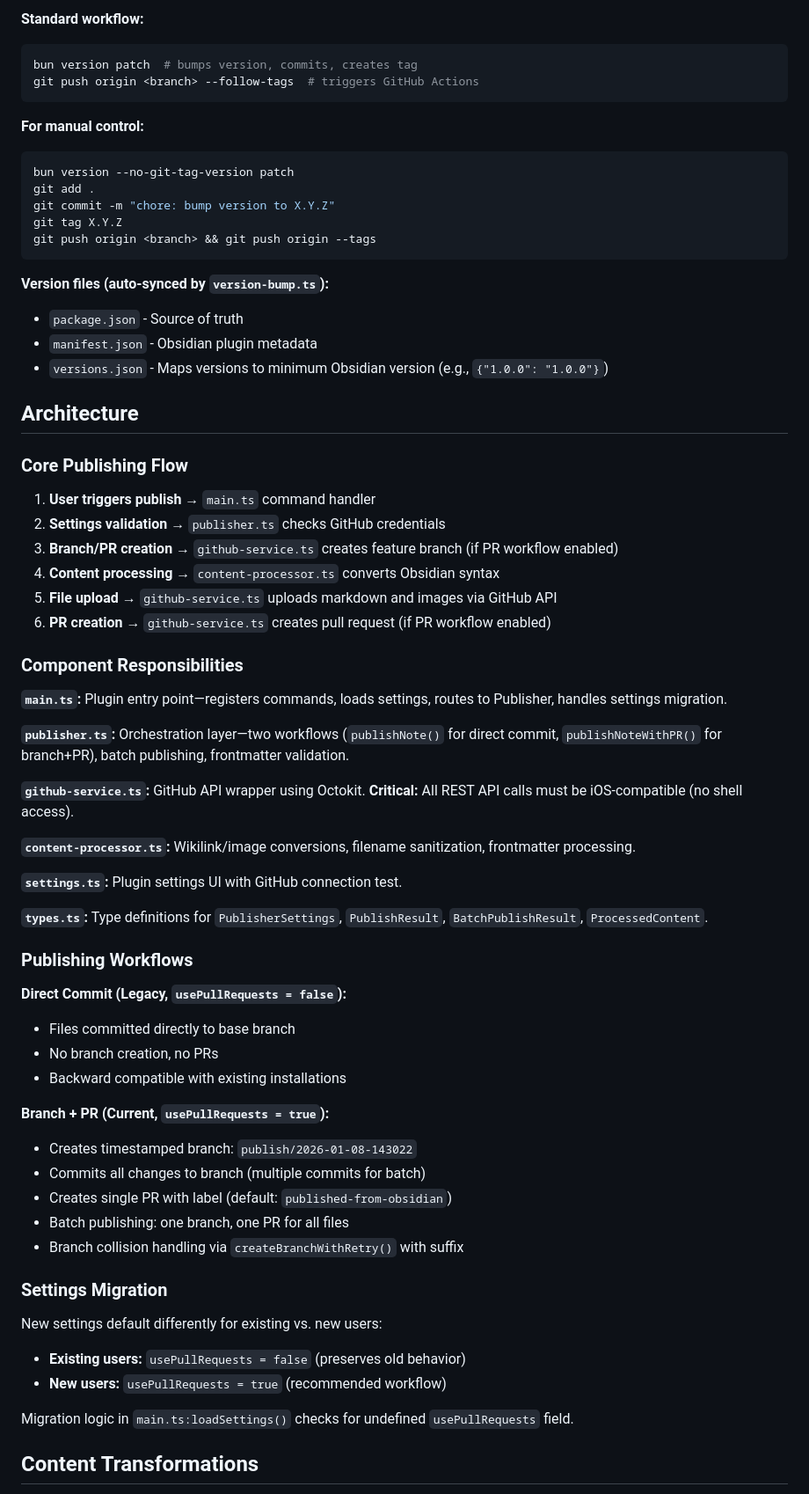
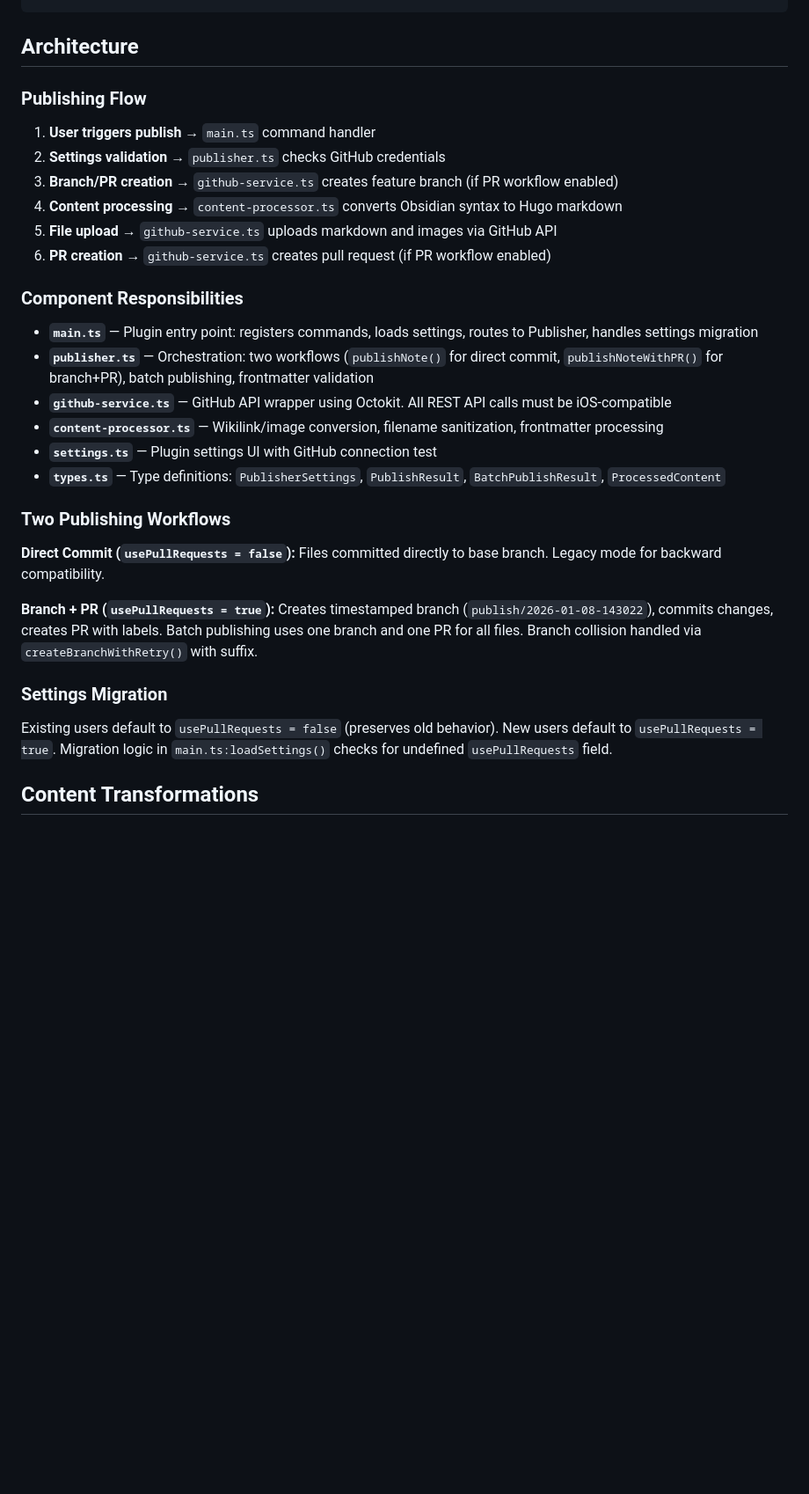
Before and after one commit to philoserf/obsidian-publisher, a Markdown page: AGENTS.md, the part around one of its changes. Shown at 88% size. Drawn GitHub-style; blank space fills up the shorter version.

````diff
--- a/AGENTS.md
+++ b/AGENTS.md
@@ -86,79 +27,33 @@ GitHub Actions automatically creates releases on tag push (`.github/workflows/re
-**Standard workflow:**
-
-```bash
-bun version patch  # bumps version, commits, creates tag
-git push origin <branch> --follow-tags  # triggers GitHub Actions
-```
-
-**For manual control:**
-
-```bash
-bun version --no-git-tag-version patch
-git add .
-git commit -m "chore: bump version to X.Y.Z"
-git tag X.Y.Z
-git push origin <branch> && git push origin --tags
-```
-
-**Version files (auto-synced by `version-bump.ts`):**
-
-- `package.json` - Source of truth
-- `manifest.json` - Obsidian plugin metadata
-- `versions.json` - Maps versions to minimum Obsidian version (e.g., `{"1.0.0": "1.0.0"}`)
 
 ## Architecture
 
-### Core Publishing Flow
+### Publishing Flow
 
 1. **User triggers publish** → `main.ts` command handler
 2. **Settings validation** → `publisher.ts` checks GitHub credentials
-3. **Branch/PR creation** → `github-service.ts` creates feature branch (if
-   PR workflow enabled)
-4. **Content processing** → `content-processor.ts` converts Obsidian syntax
-5. **File upload** → `github-service.ts` uploads markdown and images via
-   GitHub API
-6. **PR creation** → `github-service.ts` creates pull request (if PR
-   workflow enabled)
+3. **Branch/PR creation** → `github-service.ts` creates feature branch (if PR workflow enabled)
+4. **Content processing** → `content-processor.ts` converts Obsidian syntax to Hugo markdown
+5. **File upload** → `github-service.ts` uploads markdown and images via GitHub API
+6. **PR creation** → `github-service.ts` creates pull request (if PR workflow enabled)
 
 ### Component Responsibilities
 
-**`main.ts`:** Plugin entry point—registers commands, loads settings, routes to Publisher, handles settings migration.
+- **`main.ts`** — Plugin entry point: registers commands, loads settings, routes to Publisher, handles settings migration
+- **`publisher.ts`** — Orchestration: two workflows (`publishNote()` for direct commit, `publishNoteWithPR()` for branch+PR), batch publishing, frontmatter validation
+- **`github-service.ts`** — GitHub API wrapper using Octokit. All REST API calls must be iOS-compatible
+- **`content-processor.ts`** — Wikilink/image conversion, filename sanitization, frontmatter processing
+- **`settings.ts`** — Plugin settings UI with GitHub connection test
+- **`types.ts`** — Type definitions: `PublisherSettings`, `PublishResult`, `BatchPublishResult`, `ProcessedContent`
 
-**`publisher.ts`:** Orchestration layer—two workflows (`publishNote()` for direct commit, `publishNoteWithPR()` for branch+PR), batch publishing, frontmatter validation.
+### Two Publishing Workflows
 
-**`github-service.ts`:** GitHub API wrapper using Octokit. **Critical:** All REST API calls must be iOS-compatible (no shell access).
+**Direct Commit (`usePullRequests = false`):** Files committed directly to base branch. Legacy mode for backward compatibility.
 
-**`content-processor.ts`:** Wikilink/image conversions, filename sanitization, frontmatter processing.
-
-**`settings.ts`:** Plugin settings UI with GitHub connection test.
-
-**`types.ts`:** Type definitions for `PublisherSettings`, `PublishResult`, `BatchPublishResult`, `ProcessedContent`.
-
-### Publishing Workflows
-
-**Direct Commit (Legacy, `usePullRequests = false`):**
-
-- Files committed directly to base branch
-- No branch creation, no PRs
-- Backward compatible with existing installations
-
-**Branch + PR (Current, `usePullRequests = true`):**
-
-- Creates timestamped branch: `publish/2026-01-08-143022`
-- Commits all changes to branch (multiple commits for batch)
-- Creates single PR with label (default: `published-from-obsidian`)
-- Batch publishing: one branch, one PR for all files
-- Branch collision handling via `createBranchWithRetry()` with suffix
+**Branch + PR (`usePullRequests = true`):** Creates timestamped branch (`publish/2026-01-08-143022`), commits changes, creates PR with labels. Batch publishing uses one branch and one PR for all files. Branch collision handled via `createBranchWithRetry()` with suffix.
 
 ### Settings Migration
 
-New settings default differently for existing vs. new users:
-
-- **Existing users:** `usePullRequests = false` (preserves old behavior)
-- **New users:** `usePullRequests = true` (recommended workflow)
-
-Migration logic in `main.ts:loadSettings()` checks for undefined
-`usePullRequests` field.
+Existing users default to `usePullRequests = false` (preserves old behavior). New users default to `usePullRequests = true`. Migration logic in `main.ts:loadSettings()` checks for undefined `usePullRequests` field.
 
 ## Content Transformations
 
````
Also changed, not shown: other parts of AGENTS.md (+35 -139 lines).
